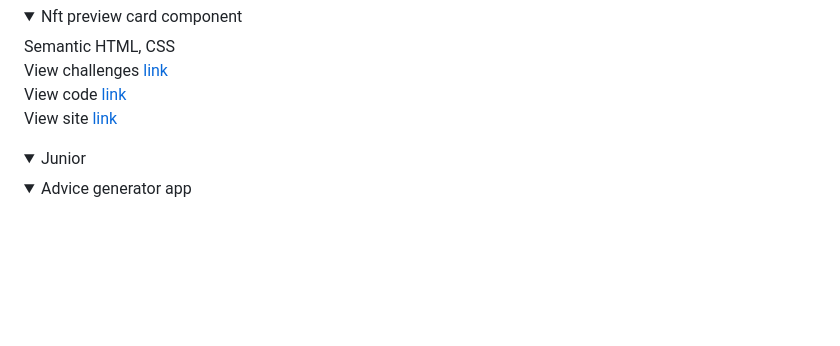
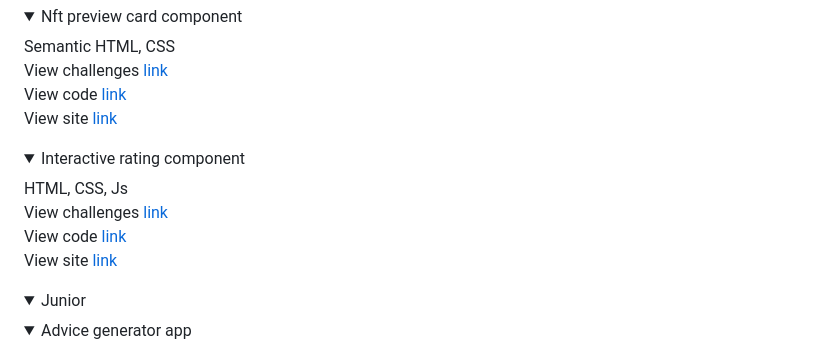
Before and after one commit to marmelad04ka/frontendmentor-challenges, a Markdown page: README.md, the part around the change. GitHub-like rendering; folded sections open; blank space fills up the shorter version.

```diff
--- a/README.md
+++ b/README.md
@@ -33,6 +33,15 @@ Semantic HTML, CSS
 View challenges [link](https://www.frontendmentor.io/challenges/nft-preview-card-component-SbdUL_w0U)
 View code [link](.newbie/nft-preview-card-component/)
 View site [link](https://marmelad04ka.github.io/frontendmentor-challenges/newbie/nft-preview-card-component/)
+</details>
+
+<details>
+<summary>Interactive rating component</summary>
+
+HTML, CSS, Js
+View challenges [link](https://www.frontendmentor.io/challenges/interactive-rating-component-koxpeBUmI)
+View code [link](.newbie/interactive-rating-component)
+View site [link](https://marmelad04ka.github.io/frontendmentor-challenges/newbie/interactive-rating-component/)
 </details>
 </details>
 
```
